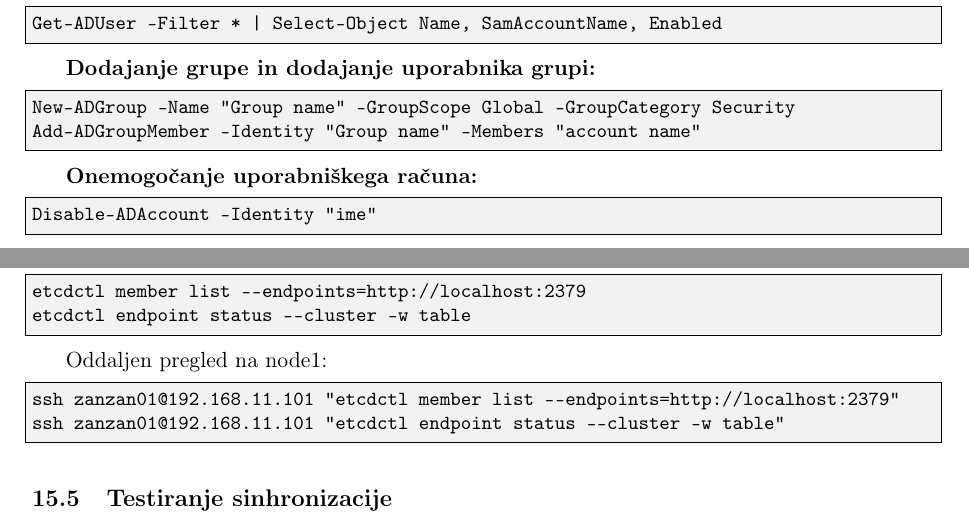
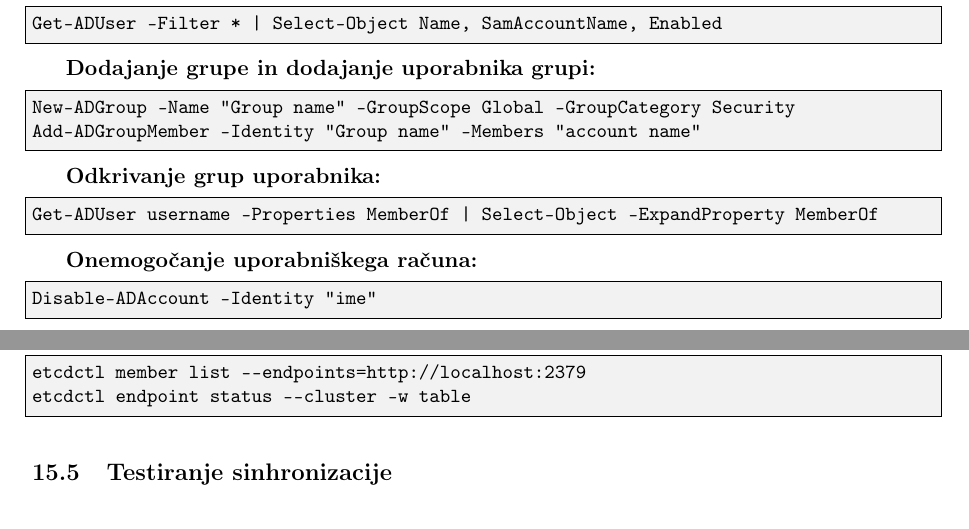
Before and after one commit to zanzan731/Vyos_documentation, a LaTeX document (vyos_documentation.tex): two parts of pages 26 and 32 of 33, joined at a grey line, cut so that both start at the same text. Compiled offline with pdfLaTeX.

Commit message:
last changes
hopfully

```diff
--- a/vyos_documentation.tex
+++ b/vyos_documentation.tex
@@ -1025,6 +1026,12 @@ New-ADGroup -Name "Group name" -GroupScope Global -GroupCategory Security
 Add-ADGroupMember -Identity "Group name" -Members "account name"
 \end{lstlisting}
 
+\textbf{Odkrivanje grup uporabnika:}
+\begin{lstlisting}
+Get-ADUser username -Properties MemberOf | Select-Object -ExpandProperty MemberOf
+\end{lstlisting}
+
+
 \textbf{Onemogočanje uporabniškega računa:}
 \begin{lstlisting}[language=bash, breaklines=true]
 Disable-ADAccount -Identity "ime"
@@ -1342,12 +1349,6 @@ etcdctl member list --endpoints=http://localhost:2379
 etcdctl endpoint status --cluster -w table
 \end{lstlisting}
 
-Oddaljen pregled na node1:
-\begin{lstlisting}
-ssh zanzan01@192.168.11.101 "etcdctl member list --endpoints=http://localhost:2379"
-ssh zanzan01@192.168.11.101 "etcdctl endpoint status --cluster -w table"
-\end{lstlisting}
-
 \subsection{Testiranje sinhronizacije}
 Pomembni testi so naslednji:
 
```
Also changed, not shown: vyos_documentation.pdf, vyos_documentation.tex (5 more changed lines).
